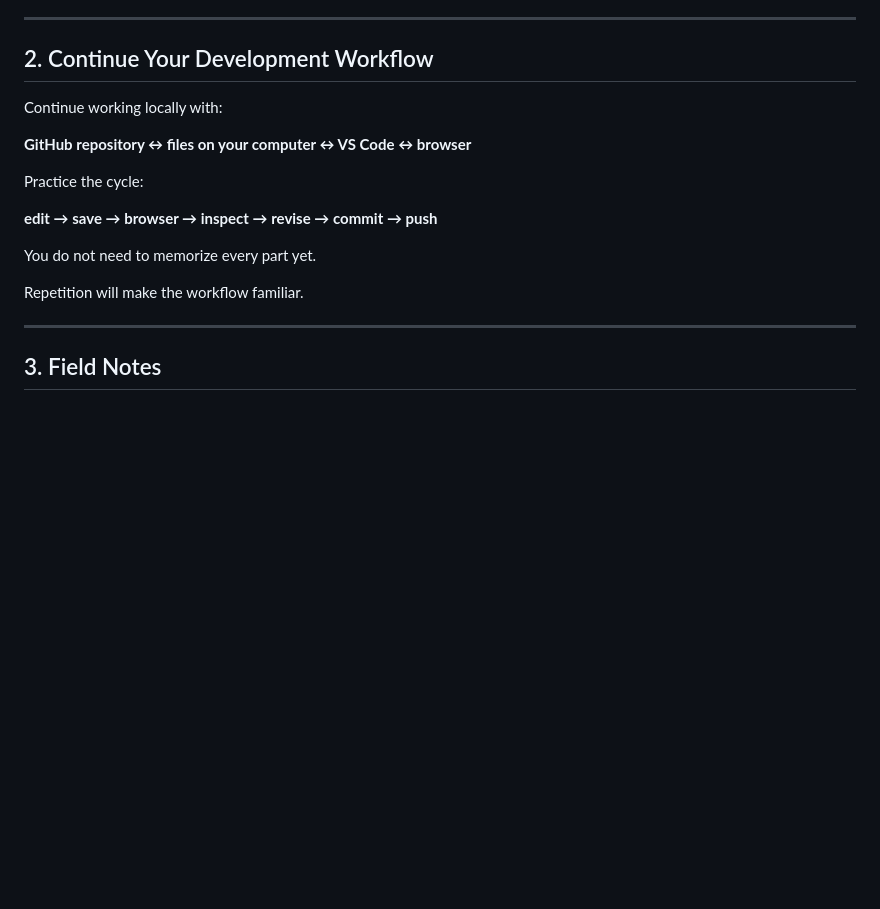
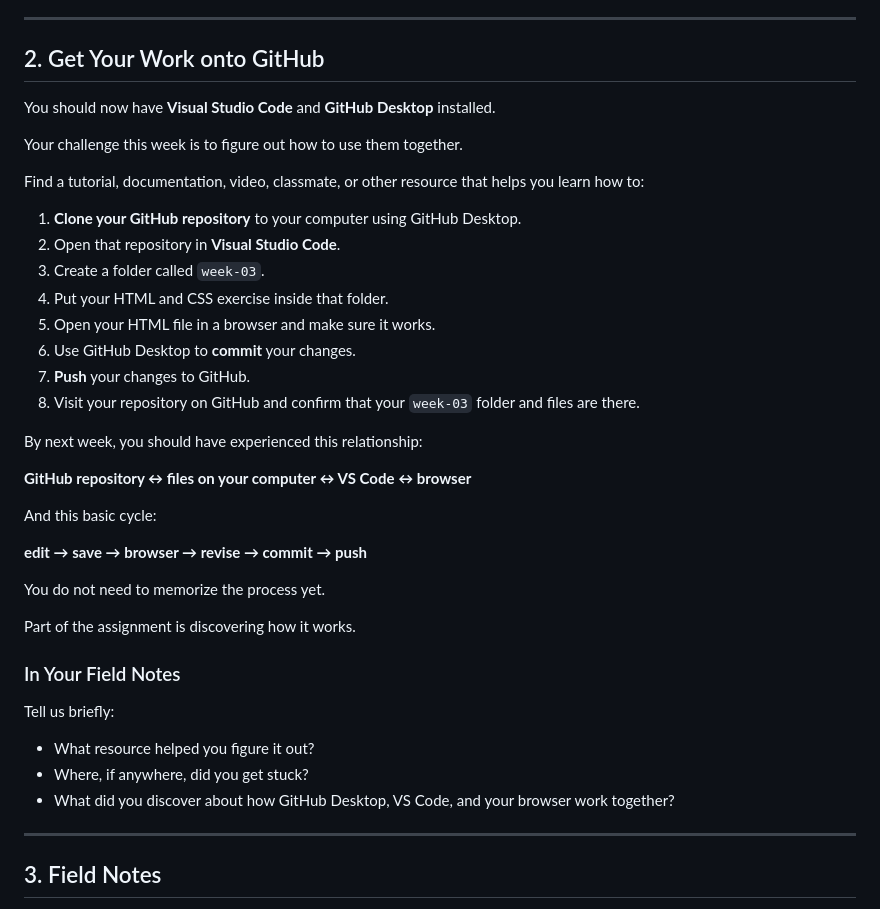
Before and after one commit to lenincompres/f26-ima-few, a Markdown page: week 03/README.md, the part around the change. GitHub-like rendering; blank space fills up the shorter version.

Commit message:
Revise development workflow section in README
Updated instructions for using GitHub and Visual Studio Code together.

```diff
--- a/week 03/README.md
+++ b/week 03/README.md
@@ -463,19 +463,42 @@ Use an external stylesheet and experiment intentionally with:
 
 ---
 
-## 2. Continue Your Development Workflow
+## 2. Get Your Work onto GitHub
 
-Continue working locally with:
+You should now have **Visual Studio Code** and **GitHub Desktop** installed.
+
+Your challenge this week is to figure out how to use them together.
+
+Find a tutorial, documentation, video, classmate, or other resource that helps you learn how to:
+
+1. **Clone your GitHub repository** to your computer using GitHub Desktop.
+2. Open that repository in **Visual Studio Code**.
+3. Create a folder called `week-03`.
+4. Put your HTML and CSS exercise inside that folder.
+5. Open your HTML file in a browser and make sure it works.
+6. Use GitHub Desktop to **commit** your changes.
+7. **Push** your changes to GitHub.
+8. Visit your repository on GitHub and confirm that your `week-03` folder and files are there.
+
+By next week, you should have experienced this relationship:
 
 **GitHub repository ↔ files on your computer ↔ VS Code ↔ browser**
 
-Practice the cycle:
+And this basic cycle:
 
-**edit → save → browser → inspect → revise → commit → push**
+**edit → save → browser → revise → commit → push**
 
-You do not need to memorize every part yet.
+You do not need to memorize the process yet.
 
-Repetition will make the workflow familiar.
+Part of the assignment is discovering how it works.
+
+### In Your Field Notes
+
+Tell us briefly:
+
+- What resource helped you figure it out?
+- Where, if anywhere, did you get stuck?
+- What did you discover about how GitHub Desktop, VS Code, and your browser work together?
 
 ---
 
```
